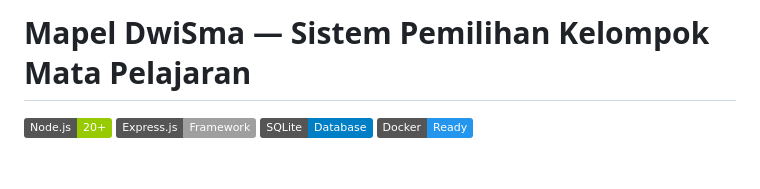
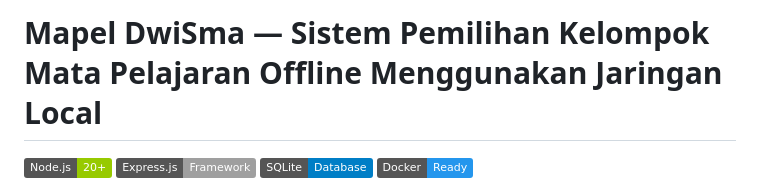
Before and after one commit to muchamadfaruq/simapel, a Markdown page: README.md, the part around the change. GitHub-like rendering; badges without logos; blank space fills up the shorter version.

```diff
--- a/README.md
+++ b/README.md
@@ -1,4 +1,4 @@
-# Mapel DwiSma — Sistem Pemilihan Kelompok Mata Pelajaran
+# Mapel DwiSma — Sistem Pemilihan Kelompok Mata Pelajaran Offline Menggunakan Jaringan Local
 
 [![Node.js](https://img.shields.io/badge/Node.js-20+-green.svg)](https://nodejs.org/)
 [![Express.js](https://img.shields.io/badge/Express.js-Framework-lightgrey.svg)](https://expressjs.com/)
```
